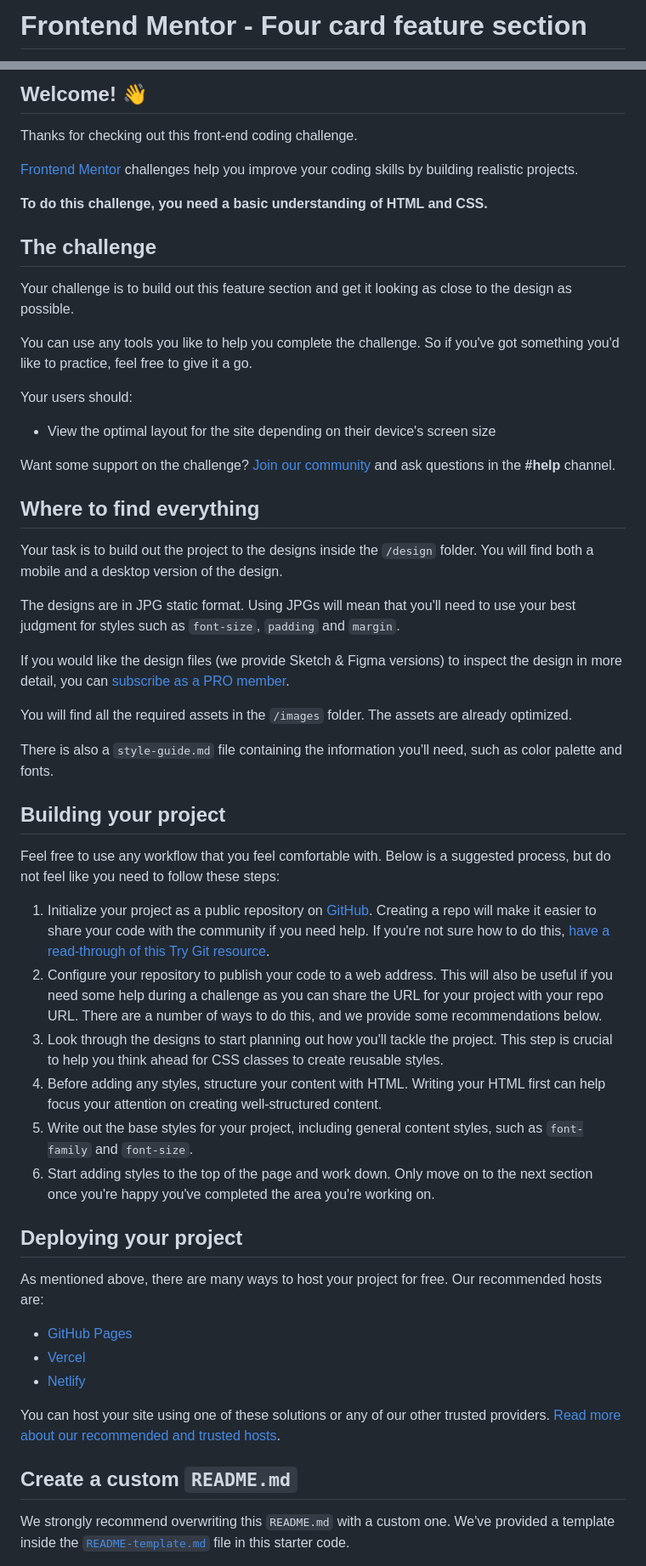
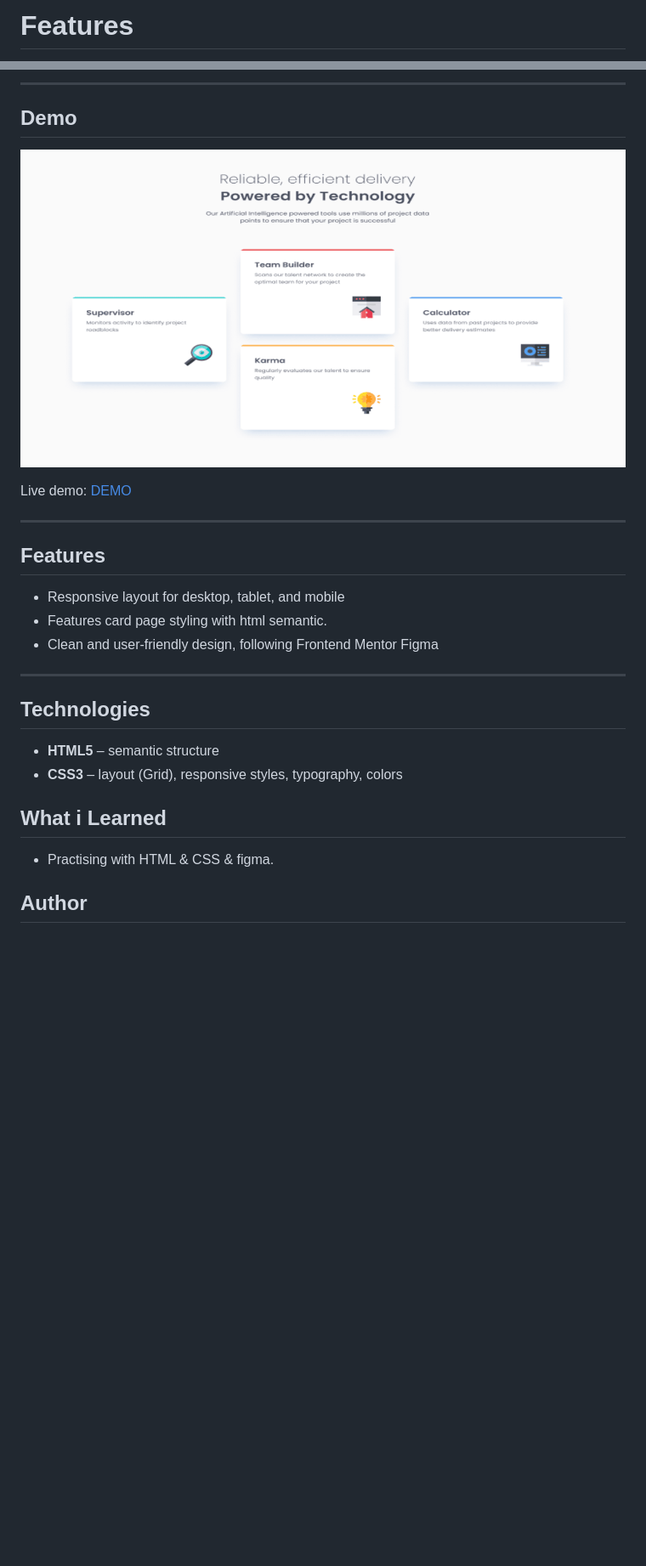
Before and after one commit to kamil-engineer/features, a Markdown page: README.md, 2 parts joined by grey strips. Shown: that part at 85% size. GitHub-like rendering; pictures changed too: images/preview.png (added); blank space fills up the shorter version.

Commit message:
feat(system): design system, colors, fonts, sizes

```diff
--- a/README.md
+++ b/README.md
@@ -1,2 +1,2 @@
-# Frontend Mentor - Four card feature section
+# Features
 
@@ -4,58 +4,30 @@
 
-## Welcome! 👋
+---
 
-Thanks for checking out this front-end coding challenge.
+## Demo
 
-[Frontend Mentor](https://www.frontendmentor.io) challenges help you improve your coding skills by building realistic projects.
+![Screenshot](images/preview.png)
 
-**To do this challenge, you need a basic understanding of HTML and CSS.**
+Live demo: [DEMO](https://kamil-engineer.github.io/features/)
 
-## The challenge
+---
 
-Your challenge is to build out this feature section and get it looking as close to the design as possible.
+## Features
 
-You can use any tools you like to help you complete the challenge. So if you've got something you'd like to practice, feel free to give it a go.
+- Responsive layout for desktop, tablet, and mobile
+- Features card page styling with html semantic.
+- Clean and user-friendly design, following Frontend Mentor Figma
 
-Your users should:
+---
 
-- View the optimal layout for the site depending on their device's screen size
+## Technologies
 
-Want some support on the challenge? [Join our community](https://www.frontendmentor.io/community) and ask questions in the **#help** channel.
+- **HTML5** – semantic structure
+- **CSS3** – layout (Grid), responsive styles, typography, colors
 
-## Where to find everything
+## What i Learned
 
-Your task is to build out the project to the designs inside the `/design` folder. You will find both a mobile and a desktop version of the design.
+- Practising with HTML & CSS & figma.
 
-The designs are in JPG static format. Using JPGs will mean that you'll need to use your best judgment for styles such as `font-size`, `padding` and `margin`.
+## Author
 
-If you would like the design files (we provide Sketch & Figma versions) to inspect the design in more detail, you can [subscribe as a PRO member](https://www.frontendmentor.io/pro).
-
-You will find all the required assets in the `/images` folder. The assets are already optimized.
-
-There is also a `style-guide.md` file containing the information you'll need, such as color palette and fonts.
-
-## Building your project
-
-Feel free to use any workflow that you feel comfortable with. Below is a suggested process, but do not feel like you need to follow these steps:
-
-1. Initialize your project as a public repository on [GitHub](https://github.com/). Creating a repo will make it easier to share your code with the community if you need help. If you're not sure how to do this, [have a read-through of this Try Git resource](https://try.github.io/).
-2. Configure your repository to publish your code to a web address. This will also be useful if you need some help during a challenge as you can share the URL for your project with your repo URL. There are a number of ways to do this, and we provide some recommendations below.
-3. Look through the designs to start planning out how you'll tackle the project. This step is crucial to help you think ahead for CSS classes to create reusable styles.
-4. Before adding any styles, structure your content with HTML. Writing your HTML first can help focus your attention on creating well-structured content.
-5. Write out the base styles for your project, including general content styles, such as `font-family` and `font-size`.
-6. Start adding styles to the top of the page and work down. Only move on to the next section once you're happy you've completed the area you're working on.
-
-## Deploying your project
-
-As mentioned above, there are many ways to host your project for free. Our recommended hosts are:
-
-- [GitHub Pages](https://pages.github.com/)
-- [Vercel](https://vercel.com/)
-- [Netlify](https://www.netlify.com/)
-
-You can host your site using one of these solutions or any of our other trusted providers. [Read more about our recommended and trusted hosts](https://medium.com/frontend-mentor/frontend-mentor-trusted-hosting-providers-bf000dfebe).
-
-## Create a custom `README.md`
-
-We strongly recommend overwriting this `README.md` with a custom one. We've provided a template inside the [`README-template.md`](./README-template.md) file in this starter code.
-
```
Also changed, not shown: other parts of README.md (+3 -31 lines), 11 other files.
